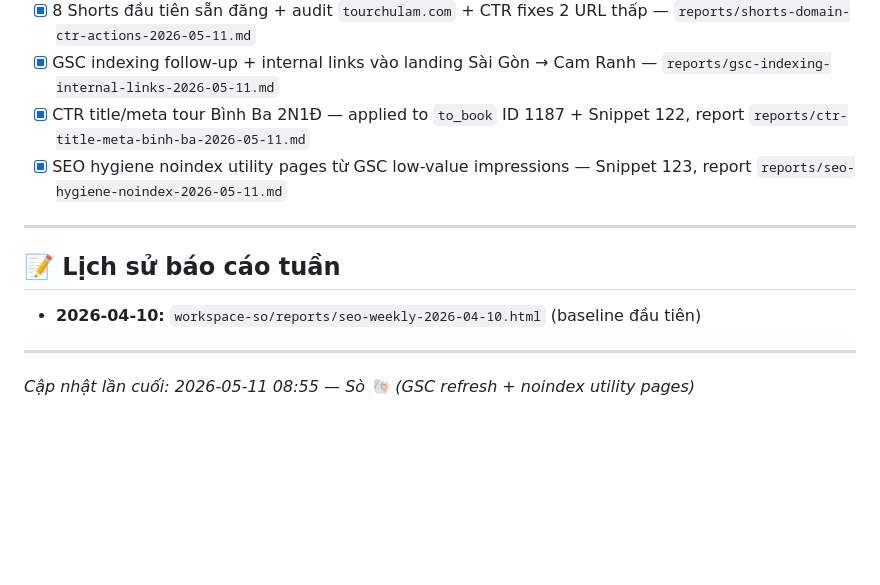
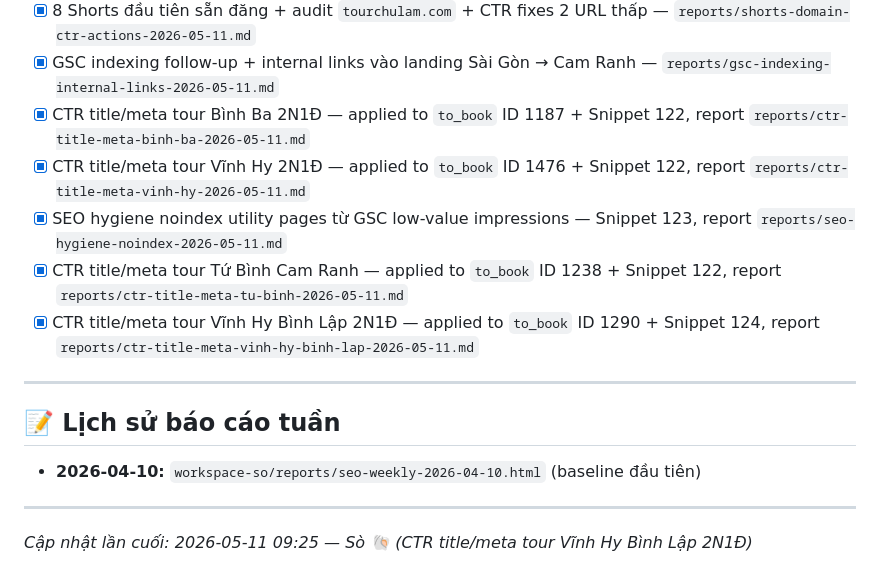
Before and after one commit to nguyenvietlam52/chulamai-vn, a Markdown page: workspace-so/PROJECT.md, the part around the change. Drawn GitHub-style; blank space fills up the shorter version.

Commit message:
Apply CTR meta for Vinh Hy Binh Lap tour

```diff
--- a/workspace-so/PROJECT.md
+++ b/workspace-so/PROJECT.md
@@ -76,7 +76,10 @@
 - [x] 8 Shorts đầu tiên sẵn đăng + audit `tourchulam.com` + CTR fixes 2 URL thấp — `reports/shorts-domain-ctr-actions-2026-05-11.md`
 - [x] GSC indexing follow-up + internal links vào landing Sài Gòn → Cam Ranh — `reports/gsc-indexing-internal-links-2026-05-11.md`
 - [x] CTR title/meta tour Bình Ba 2N1Đ — applied to `to_book` ID 1187 + Snippet 122, report `reports/ctr-title-meta-binh-ba-2026-05-11.md`
+- [x] CTR title/meta tour Vĩnh Hy 2N1Đ — applied to `to_book` ID 1476 + Snippet 122, report `reports/ctr-title-meta-vinh-hy-2026-05-11.md`
 - [x] SEO hygiene noindex utility pages từ GSC low-value impressions — Snippet 123, report `reports/seo-hygiene-noindex-2026-05-11.md`
+- [x] CTR title/meta tour Tứ Bình Cam Ranh — applied to `to_book` ID 1238 + Snippet 122, report `reports/ctr-title-meta-tu-binh-2026-05-11.md`
+- [x] CTR title/meta tour Vĩnh Hy Bình Lập 2N1Đ — applied to `to_book` ID 1290 + Snippet 124, report `reports/ctr-title-meta-vinh-hy-binh-lap-2026-05-11.md`
 
 ---
 
@@ -85,4 +88,4 @@
 
 ---
 
-_Cập nhật lần cuối: 2026-05-11 08:55 — Sò 🐚 (GSC refresh + noindex utility pages)_
+_Cập nhật lần cuối: 2026-05-11 09:25 — Sò 🐚 (CTR title/meta tour Vĩnh Hy Bình Lập 2N1Đ)_
```
Also changed, not shown: workspace-so/reports/ctr-title-meta-vinh-hy-binh-lap-2026-05-11.md (added, +88 -0 lines).
